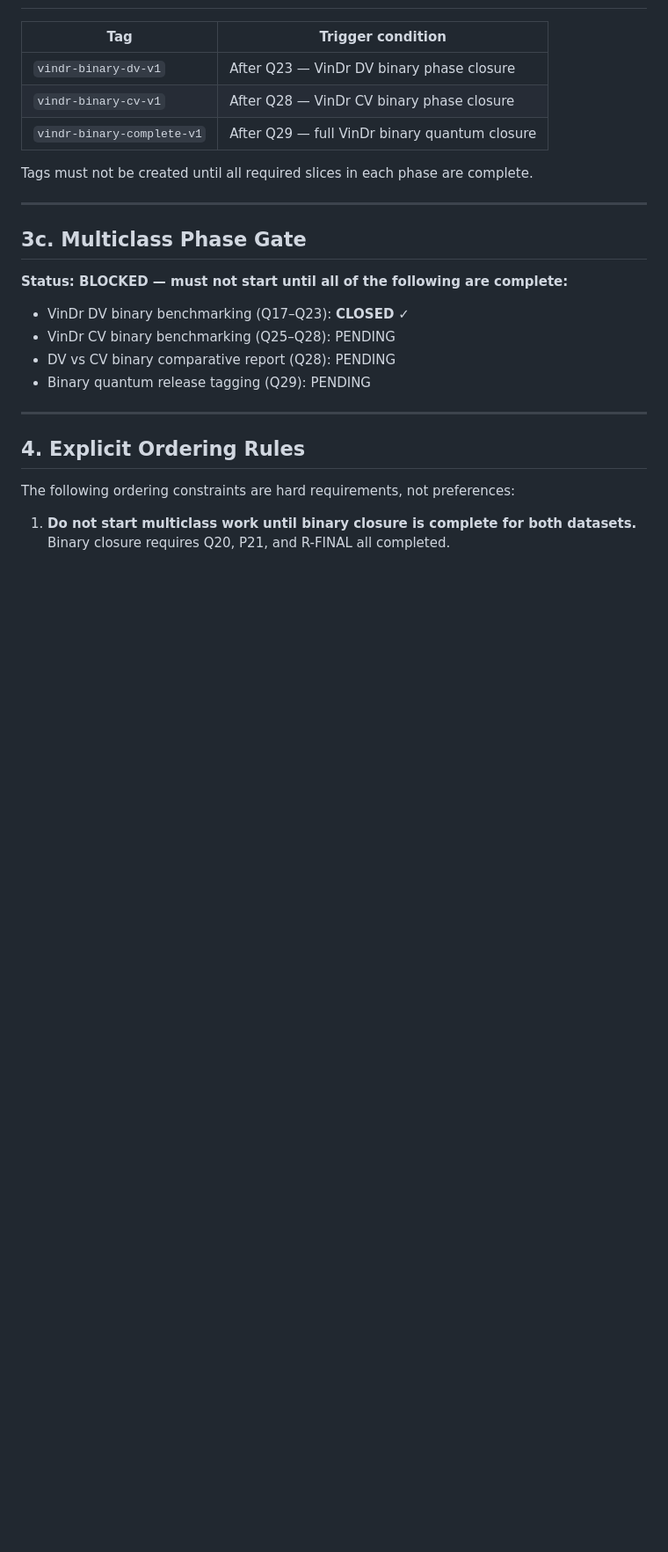
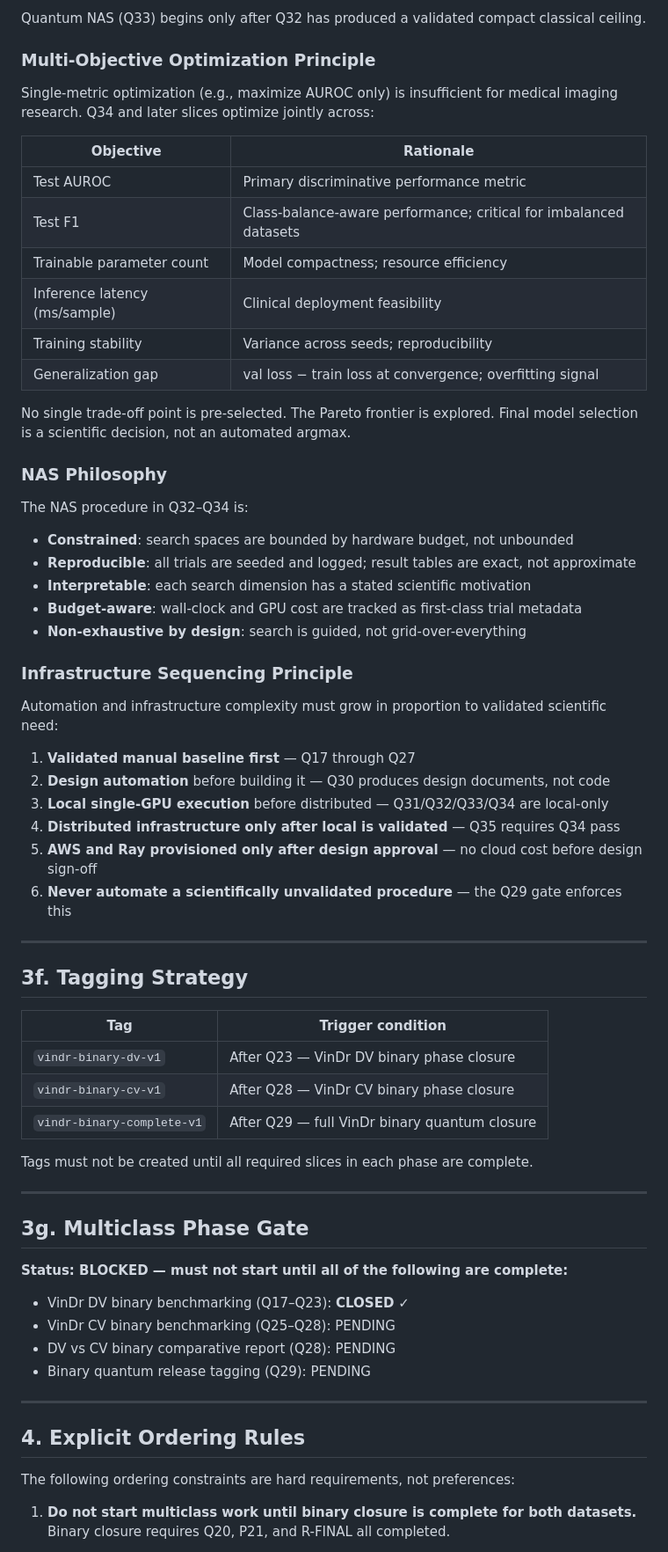
Before and after one commit to Montiel23/QStrata, a Markdown page: docs/roadmaps/binary_classical_quantum_closure_plan.md, the part around one of its changes. Shown at 88% size. Drawn GitHub-style; blank space fills up the shorter version.

```diff
--- a/docs/roadmaps/binary_classical_quantum_closure_plan.md
+++ b/docs/roadmaps/binary_classical_quantum_closure_plan.md
@@ -181,3 +212,46 @@ baseline to define meaningful search bounds, evaluation criteria, and stopping c
+Quantum NAS (Q33) begins only after Q32 has produced a validated compact classical ceiling.
+
+### Multi-Objective Optimization Principle
+
+Single-metric optimization (e.g., maximize AUROC only) is insufficient for medical imaging
+research. Q34 and later slices optimize jointly across:
+
+| Objective | Rationale |
+|---|---|
+| Test AUROC | Primary discriminative performance metric |
+| Test F1 | Class-balance-aware performance; critical for imbalanced datasets |
+| Trainable parameter count | Model compactness; resource efficiency |
+| Inference latency (ms/sample) | Clinical deployment feasibility |
+| Training stability | Variance across seeds; reproducibility |
+| Generalization gap | val loss − train loss at convergence; overfitting signal |
+
+No single trade-off point is pre-selected. The Pareto frontier is explored. Final model
+selection is a scientific decision, not an automated argmax.
+
+### NAS Philosophy
+
+The NAS procedure in Q32–Q34 is:
+
+- **Constrained**: search spaces are bounded by hardware budget, not unbounded
+- **Reproducible**: all trials are seeded and logged; result tables are exact, not approximate
+- **Interpretable**: each search dimension has a stated scientific motivation
+- **Budget-aware**: wall-clock and GPU cost are tracked as first-class trial metadata
+- **Non-exhaustive by design**: search is guided, not grid-over-everything
+
+### Infrastructure Sequencing Principle
+
+Automation and infrastructure complexity must grow in proportion to validated scientific need:
+
+1. **Validated manual baseline first** — Q17 through Q27
+2. **Design automation** before building it — Q30 produces design documents, not code
+3. **Local single-GPU execution** before distributed — Q31/Q32/Q33/Q34 are local-only
+4. **Distributed infrastructure only after local is validated** — Q35 requires Q34 pass
+5. **AWS and Ray provisioned only after design approval** — no cloud cost before design sign-off
+6. **Never automate a scientifically unvalidated procedure** — the Q29 gate enforces this
+
+---
+
+## 3f. Tagging Strategy
 
 | Tag | Trigger condition |
 |---|---|
@@ -189,7 +263,7 @@ Tags must not be created until all required slices in each phase are complete.
 
 ---
 
-## 3c. Multiclass Phase Gate
+## 3g. Multiclass Phase Gate
 
 **Status: BLOCKED — must not start until all of the following are complete:**
 
```
Also changed, not shown: other parts of docs/roadmaps/binary_classical_quantum_closure_plan.md (+43 -10 lines), reports/q27a_nas_strategy_and_optimization_refinement.md (added, +242 -0 lines).
